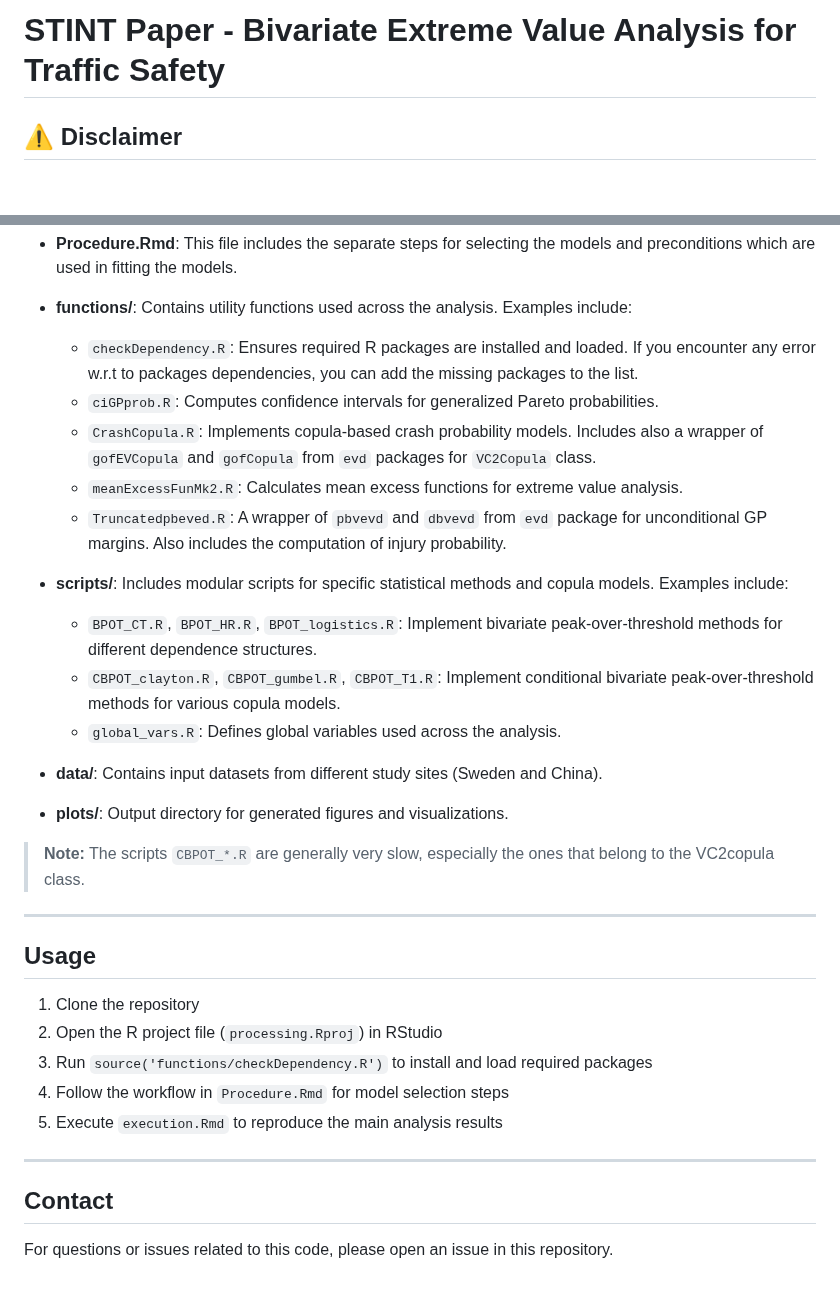
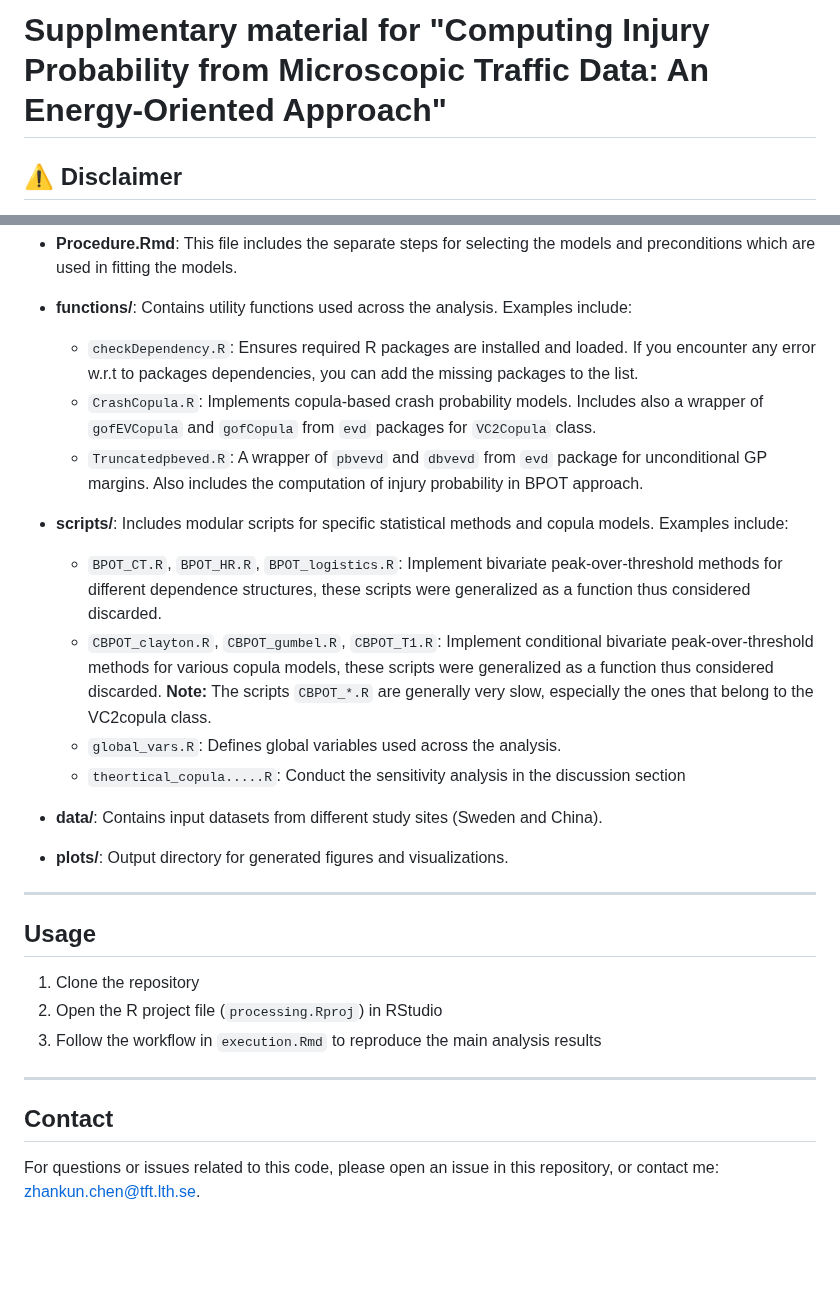
Before and after one commit to GodDaddyC/SMoS_injury, a Markdown page: Readme.md, 2 parts joined by grey strips. Rendered like a GitHub page; blank space fills up the shorter version.

```diff
--- a/Readme.md
+++ b/Readme.md
@@ -1,4 +1,4 @@
-# STINT Paper - Bivariate Extreme Value Analysis for Traffic Safety
+# Supplmentary material for "Computing Injury Probability from Microscopic Traffic Data: An Energy-Oriented Approach"
 
 ## ⚠️ Disclaimer
 
@@ -49,21 +49,18 @@ The following R packages are required. They will be automatically installed if m
 
 - **functions/**: Contains utility functions used across the analysis. Examples include:
     - `checkDependency.R`: Ensures required R packages are installed and loaded. If you encounter any error w.r.t to packages dependencies, you can add the missing packages to the list.
-    - `ciGPprob.R`: Computes confidence intervals for generalized Pareto probabilities.
     - `CrashCopula.R`: Implements copula-based crash probability models. Includes also a wrapper of `gofEVCopula` and `gofCopula` from `evd` packages for `VC2Copula` class.
-    - `meanExcessFunMk2.R`: Calculates mean excess functions for extreme value analysis.
-    - `Truncatedpbeved.R`: A wrapper of `pbvevd` and `dbvevd` from `evd` package for unconditional GP margins. Also includes the computation of injury probability.
-
+    - `Truncatedpbeved.R`: A wrapper of `pbvevd` and `dbvevd` from `evd` package for unconditional GP margins. Also includes the computation of injury probability in BPOT approach.
 - **scripts/**: Includes modular scripts for specific statistical methods and copula models. Examples include:
-    - `BPOT_CT.R`, `BPOT_HR.R`, `BPOT_logistics.R`: Implement bivariate peak-over-threshold methods for different dependence structures.
-    - `CBPOT_clayton.R`, `CBPOT_gumbel.R`, `CBPOT_T1.R`: Implement conditional bivariate peak-over-threshold methods for various copula models.
+    - `BPOT_CT.R`, `BPOT_HR.R`, `BPOT_logistics.R`: Implement bivariate peak-over-threshold methods for different dependence structures, these scripts were generalized as a function thus considered discarded.
+    - `CBPOT_clayton.R`, `CBPOT_gumbel.R`, `CBPOT_T1.R`: Implement conditional bivariate peak-over-threshold methods for various copula models, these scripts were generalized as a function thus considered discarded. **Note:** The scripts `CBPOT_*.R` are generally very slow, especially the ones that belong to the VC2copula class.
     - `global_vars.R`: Defines global variables used across the analysis.
+    - `theortical_copula.....R`: Conduct the sensitivity analysis in the discussion section
 
 - **data/**: Contains input datasets from different study sites (Sweden and China).
 
 - **plots/**: Output directory for generated figures and visualizations.
-
-> **Note:** The scripts `CBPOT_*.R` are generally very slow, especially the ones that belong to the VC2copula class.
+>
 
 ---
 
@@ -71,12 +68,10 @@ The following R packages are required. They will be automatically installed if m
 
 1. Clone the repository
 2. Open the R project file (`processing.Rproj`) in RStudio
-3. Run `source('functions/checkDependency.R')` to install and load required packages
-4. Follow the workflow in `Procedure.Rmd` for model selection steps
-5. Execute `execution.Rmd` to reproduce the main analysis results
+3. Follow the workflow in `execution.Rmd` to reproduce the main analysis results
 
 ---
 
 ## Contact
 
-For questions or issues related to this code, please open an issue in this repository.
+For questions or issues related to this code, please open an issue in this repository, or contact me: zhankun.chen@tft.lth.se.
```
